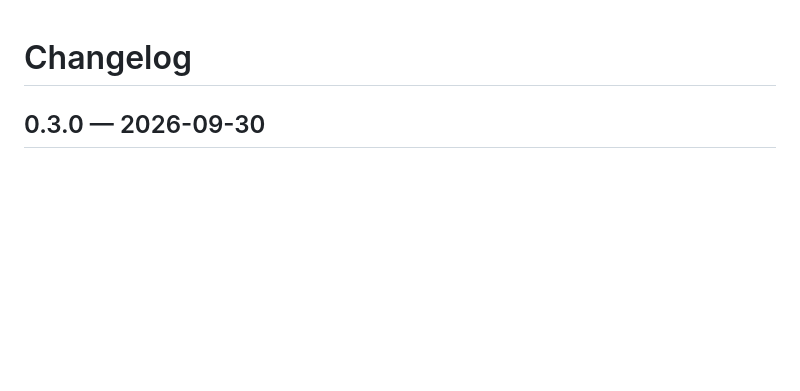
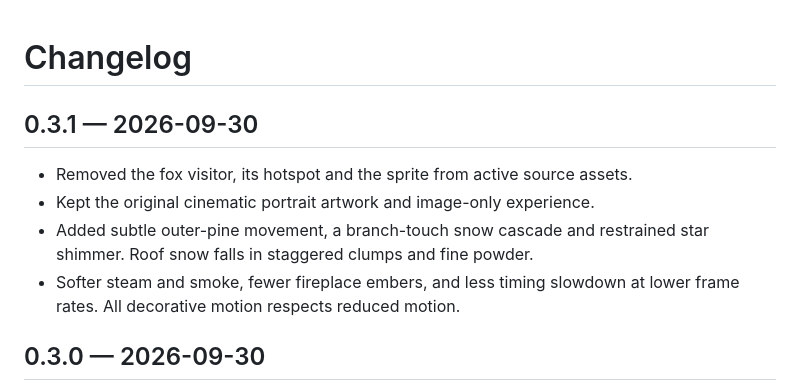
Before and after one commit to Dotoryman/christmas_village, a Markdown page: CHANGELOG.md, the part around the change. GitHub-like rendering; blank space fills up the shorter version.

Commit message:
Replace fox visitor with quiet environmental animation

```diff
--- a/CHANGELOG.md
+++ b/CHANGELOG.md
@@ -1,4 +1,13 @@
 # Changelog
+
+## 0.3.1 — 2026-09-30
+
+- Removed the fox visitor, its hotspot and the sprite from active source assets.
+- Kept the original cinematic portrait artwork and image-only experience.
+- Added subtle outer-pine movement, a branch-touch snow cascade and restrained
+  star shimmer. Roof snow falls in staggered clumps and fine powder.
+- Softer steam and smoke, fewer fireplace embers, and less timing slowdown at
+  lower frame rates. All decorative motion respects reduced motion.
 
 ## 0.3.0 — 2026-09-30
 
```
Also changed, not shown: README.md (+5 -8 lines), docs/release-v0.3.1.md (added, +13 -0 lines), docs/screenshots/mobile-fox.png (deleted), docs/screenshots/mobile-inside.png, docs/screenshots/mobile-outside.png, 14 other files.
